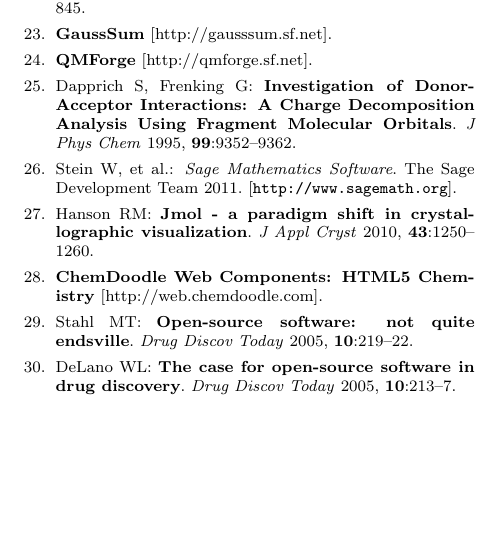
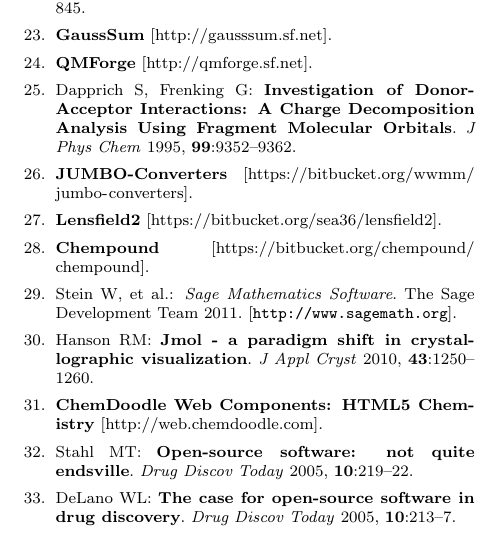
Before and after one commit to bopaper/bopaper, a LaTeX document (paper.tex, which reads websites.bib): part of one column of page 13 of 15, cut so that both start at the same text, the shorter picture padded with empty space. Compiled offline with pdfLaTeX.

Commit message:
Finish with references

```diff
--- a/websites.bib
+++ b/websites.bib
@@ -155,6 +155,18 @@
   title = {Bingo},
   url = {http://ggasoftware.com/opensource/bingo}
 }
+@webpage{JUMBO-Converters,
+  title = {JUMBO-Converters},
+  url = {https://bitbucket.org/wwmm/jumbo-converters}
+}
+@webpage{Lensfield2,
+  title = {Lensfield2},
+  url = {https://bitbucket.org/sea36/lensfield2}
+}
+@webpage{Chempound,
+  title = {Chempound},
+  url = {https://bitbucket.org/chempound/chempound}
+}
 @webpage{nmrshiftdb,
   title = {NMRShiftDB},
   url = {http://www.nmrshiftdb.org}
```
Also changed, not shown: paper.tex (+1 -1 lines).
